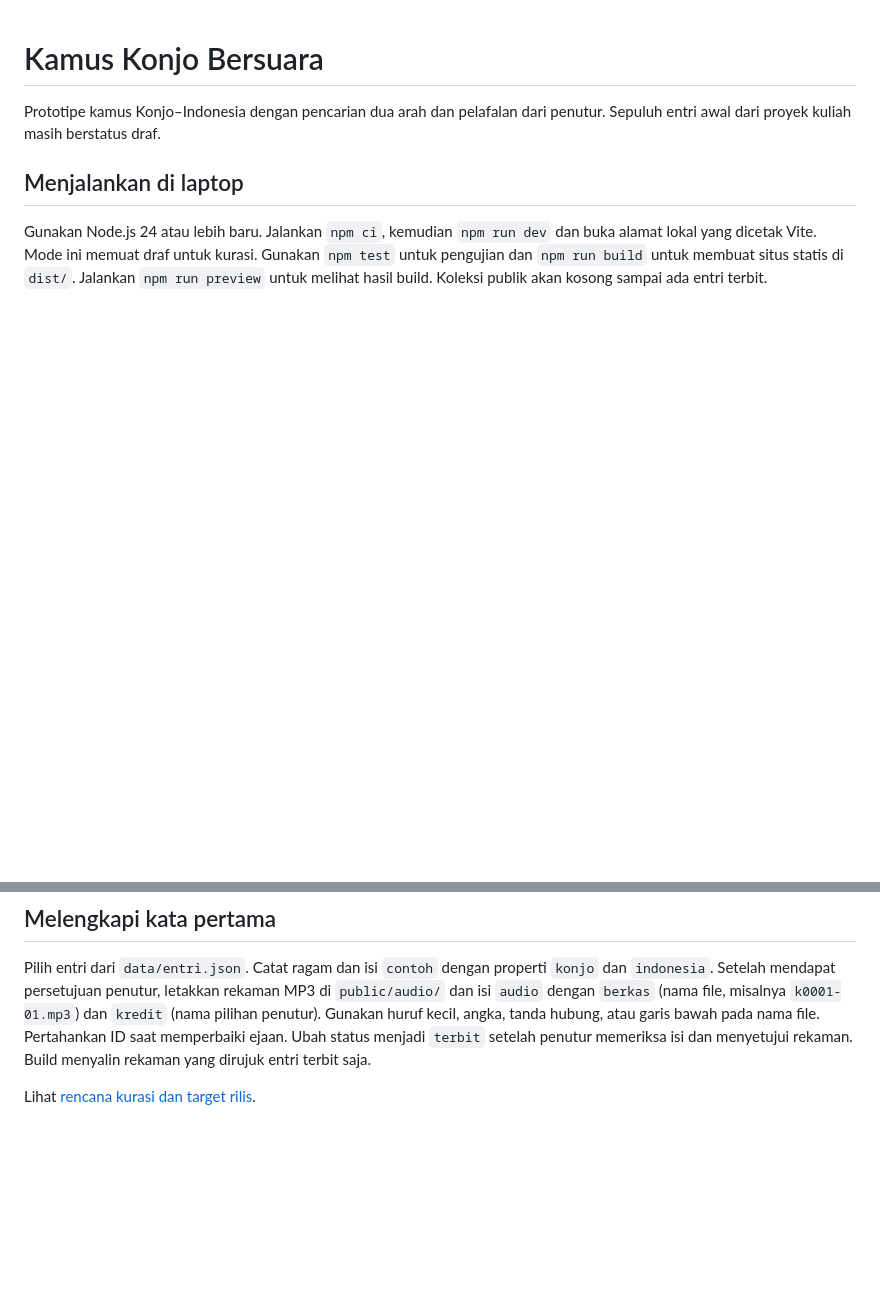
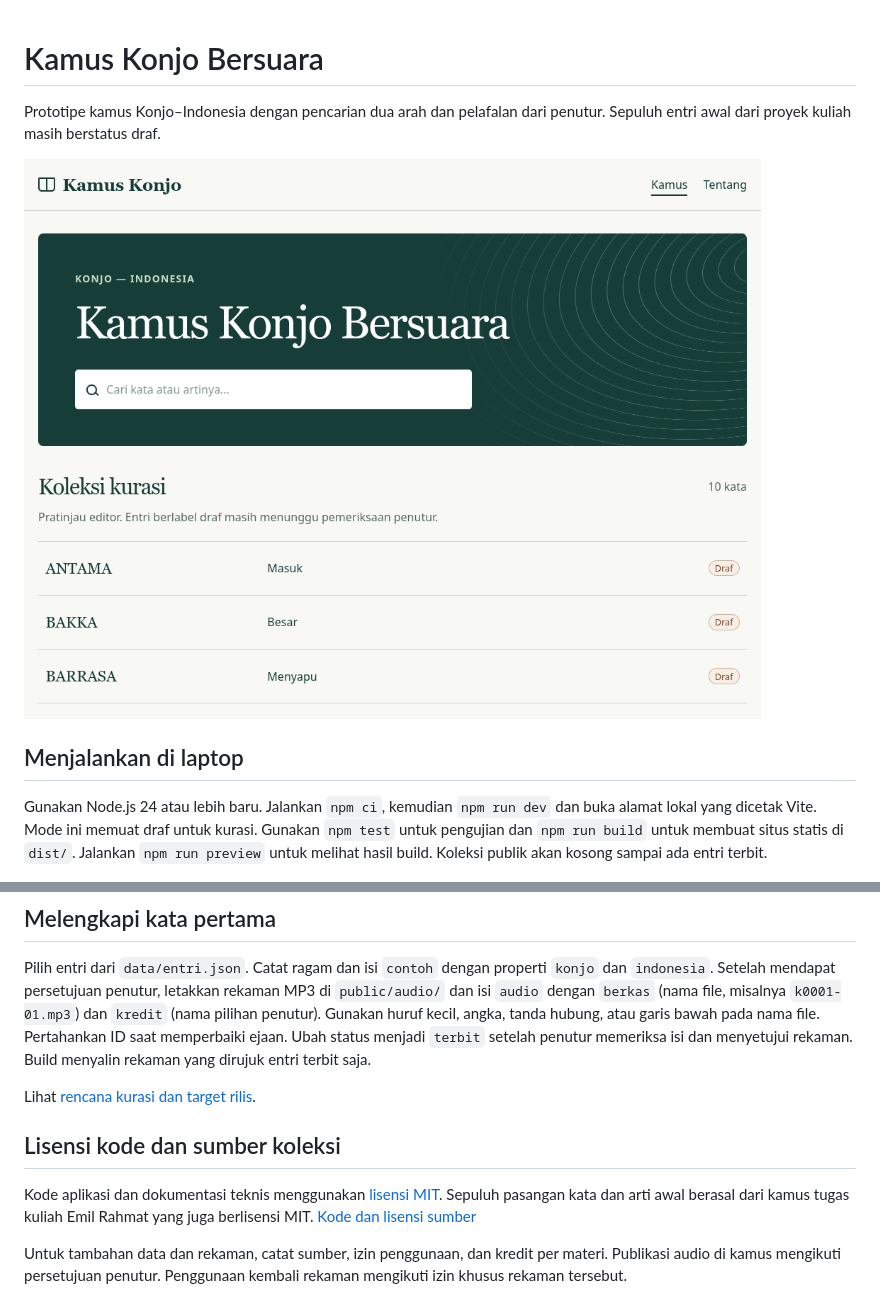
Before and after one commit to Emil-02/kamus-konjo, a Markdown page: README.md, 2 parts joined by grey strips. Rendered like a GitHub page; pictures changed too: docs/screenshot.png (added); blank space fills up the shorter version.

Commit message:
Lengkapi pratinjau README, lisensi MIT dan jalur laporan privat

```diff
--- a/README.md
+++ b/README.md
@@ -1,6 +1,8 @@
 # Kamus Konjo Bersuara
 
 Prototipe kamus Konjo–Indonesia dengan pencarian dua arah dan pelafalan dari penutur. Sepuluh entri awal dari proyek kuliah masih berstatus draf.
+
+![Pratinjau editor dengan kolom pencarian dan daftar kata berlabel draf](docs/screenshot.png)
 
 ## Menjalankan di laptop
 
@@ -11,3 +13,9 @@ Gunakan Node.js 24 atau lebih baru. Jalankan `npm ci`, kemudian `npm run dev` da
 Pilih entri dari `data/entri.json`. Catat ragam dan isi `contoh` dengan properti `konjo` dan `indonesia`. Setelah mendapat persetujuan penutur, letakkan rekaman MP3 di `public/audio/` dan isi `audio` dengan `berkas` (nama file, misalnya `k0001-01.mp3`) dan `kredit` (nama pilihan penutur). Gunakan huruf kecil, angka, tanda hubung, atau garis bawah pada nama file. Pertahankan ID saat memperbaiki ejaan. Ubah status menjadi `terbit` setelah penutur memeriksa isi dan menyetujui rekaman. Build menyalin rekaman yang dirujuk entri terbit saja.
 
 Lihat [rencana kurasi dan target rilis](RENCANA.md).
+
+## Lisensi kode dan sumber koleksi
+
+Kode aplikasi dan dokumentasi teknis menggunakan [lisensi MIT](LICENSE). Sepuluh pasangan kata dan arti awal berasal dari kamus tugas kuliah Emil Rahmat yang juga berlisensi MIT. [Kode dan lisensi sumber](https://github.com/Emil-02/Rekayasa_Komputasional)
+
+Untuk tambahan data dan rekaman, catat sumber, izin penggunaan, dan kredit per materi. Publikasi audio di kamus mengikuti persetujuan penutur. Penggunaan kembali rekaman mengikuti izin khusus rekaman tersebut.
```
Also changed, not shown: SECURITY.md (added, +5 -0 lines), 1 other file.
